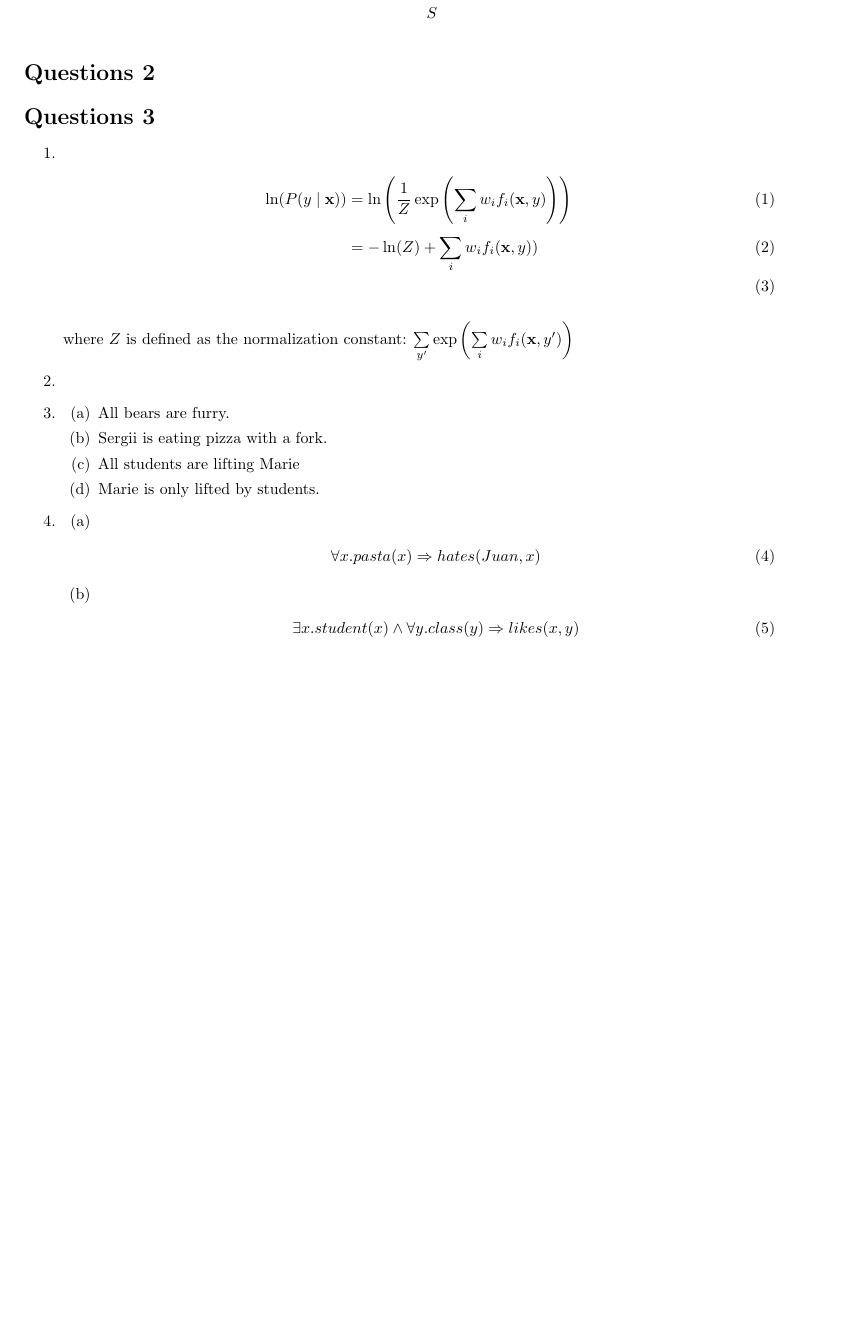
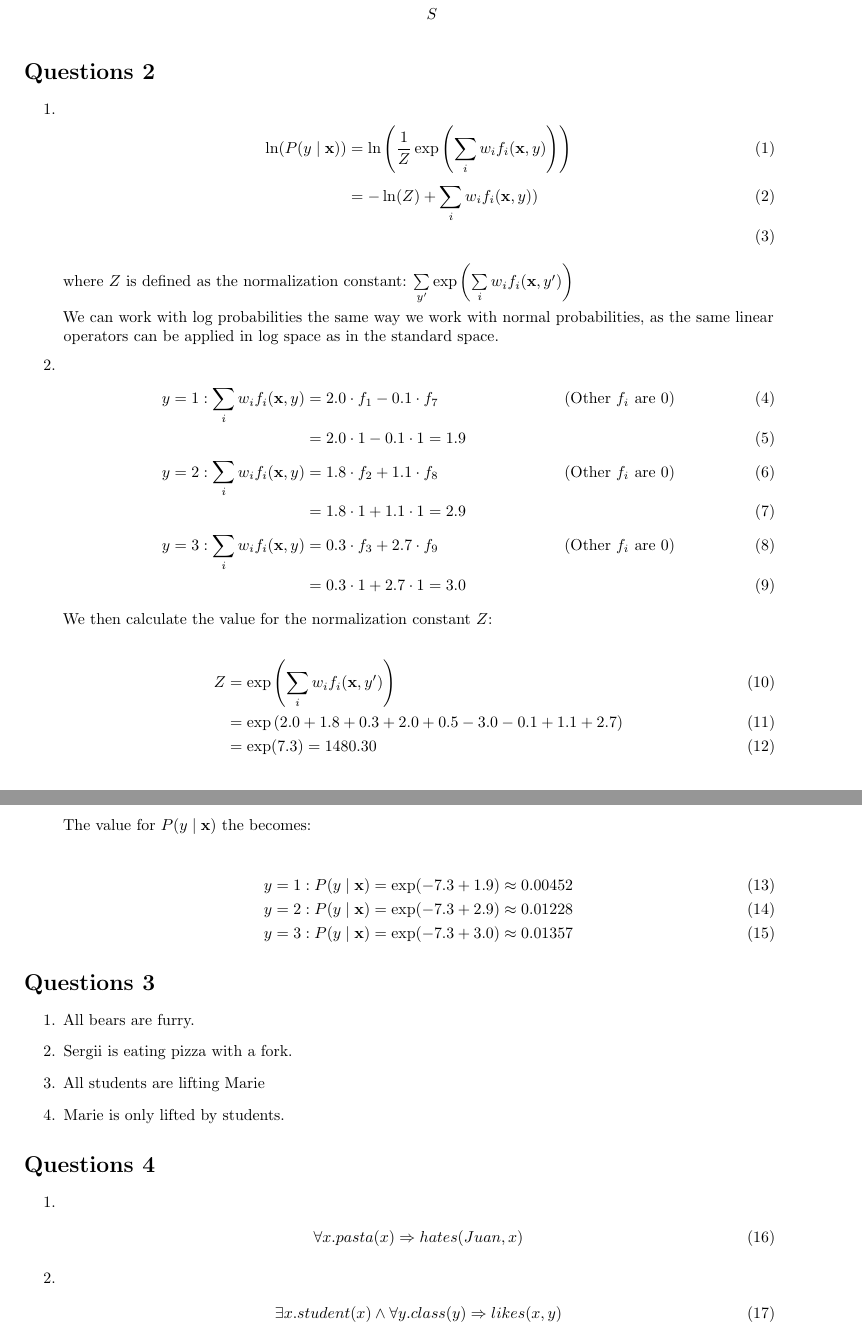
Before and after one commit to MaicoTimmerman/uva_natural_language_processing_1, a LaTeX document (ex3/main.tex): part of the page before the commit and two parts of pages 1 and 2 of 2 after it, the two joined at a grey line, cut so that both start at the same text, the shorter picture padded with empty space. Compiled offline with pdfLaTeX.

Commit message:
Finished ex3

```diff
--- a/ex3/main.tex
+++ b/ex3/main.tex
@@ -79,10 +79,9 @@
 }{$S$}
 
 \section*{Questions 2}
-
-\section*{Questions 3}
 \begin{enumerate}
     \item
+
 \begin{align}
     \ln (P(y \mid\vx)) &= \ln \left(\frac{1}{Z}\exp\left(\sumt{i}{}w_if_i(\vx, y)\right)\right)\\
     &=-\ln(Z) + \sumt{i}{}w_if_i(\vx, y))\\
@@ -91,9 +90,37 @@
 where $Z$ is defined as the normalization constant:
 $\sumt{y'}{}\exp\left(\sumt{i}{}w_if_i(\vx, y')\right)$
 
-\item
+We can work with log probabilities the same way we work with normal probabilities, as the same linear operators can be applied in log space as in the standard space.
 
 \item
+    \begin{align}
+        y=1 :\sumt{i}{}w_if_i(\vx, y) &= 2.0\cdot f_1 -0.1\cdot f_7 &(\text{Other $f_i$ are 0})\\
+        &= 2.0\cdot 1 -0.1\cdot 1= 1.9\\
+        y=2 :\sumt{i}{}w_if_i(\vx, y) &= 1.8\cdot f_2 + 1.1\cdot f_8 &(\text{Other $f_i$ are 0})\\
+        &= 1.8\cdot 1 + 1.1\cdot 1= 2.9\\
+        y=3 :\sumt{i}{}w_if_i(\vx, y) &= 0.3\cdot f_3 + 2.7\cdot f_9 &(\text{Other $f_i$ are 0})\\
+        &= 0.3\cdot 1 + 2.7\cdot 1= 3.0
+    \end{align}
+
+    We then calculate the value for the normalization constant $Z$:
+
+    \begin{align}
+        Z &= \exp\left(\sumt{i}{}w_if_i(\vx, y')\right)\\
+        &= \exp\left(2.0+1.8+0.3+2.0+0.5-3.0-0.1+1.1+2.7\right)\\
+        &=\exp(7.3) = 1480.30
+    \end{align}
+
+    The value for $P(y\mid\vx)$ the becomes:
+
+    \begin{align}
+        y=1 : P(y\mid\vx) &= \exp(-7.3 + 1.9) \approx 0.00452\\
+        y=2 : P(y\mid\vx) &= \exp(-7.3 + 2.9) \approx 0.01228\\
+        y=3 : P(y\mid\vx) &= \exp(-7.3 + 3.0) \approx 0.01357
+    \end{align}
+
+\end{enumerate}
+
+\section*{Questions 3}
     \begin{enumerate}
         \item All bears are furry.
         \item Sergii is eating pizza with a fork.
@@ -101,7 +128,7 @@ $\sumt{y'}{}\exp\left(\sumt{i}{}w_if_i(\vx, y')\right)$
         \item Marie is only lifted by students.
     \end{enumerate}
 
-\item
+\section*{Questions 4}
     \begin{enumerate}
         \item
             \begin{align}
@@ -113,6 +140,5 @@ $\sumt{y'}{}\exp\left(\sumt{i}{}w_if_i(\vx, y')\right)$
             \end{align}
     \end{enumerate}
 
-\item
-    a
+\section*{Questions 5}
 
```
Also changed, not shown: ex3/main.tex (29 more changed lines). Lines whose indentation alone changed are shown as unchanged.
